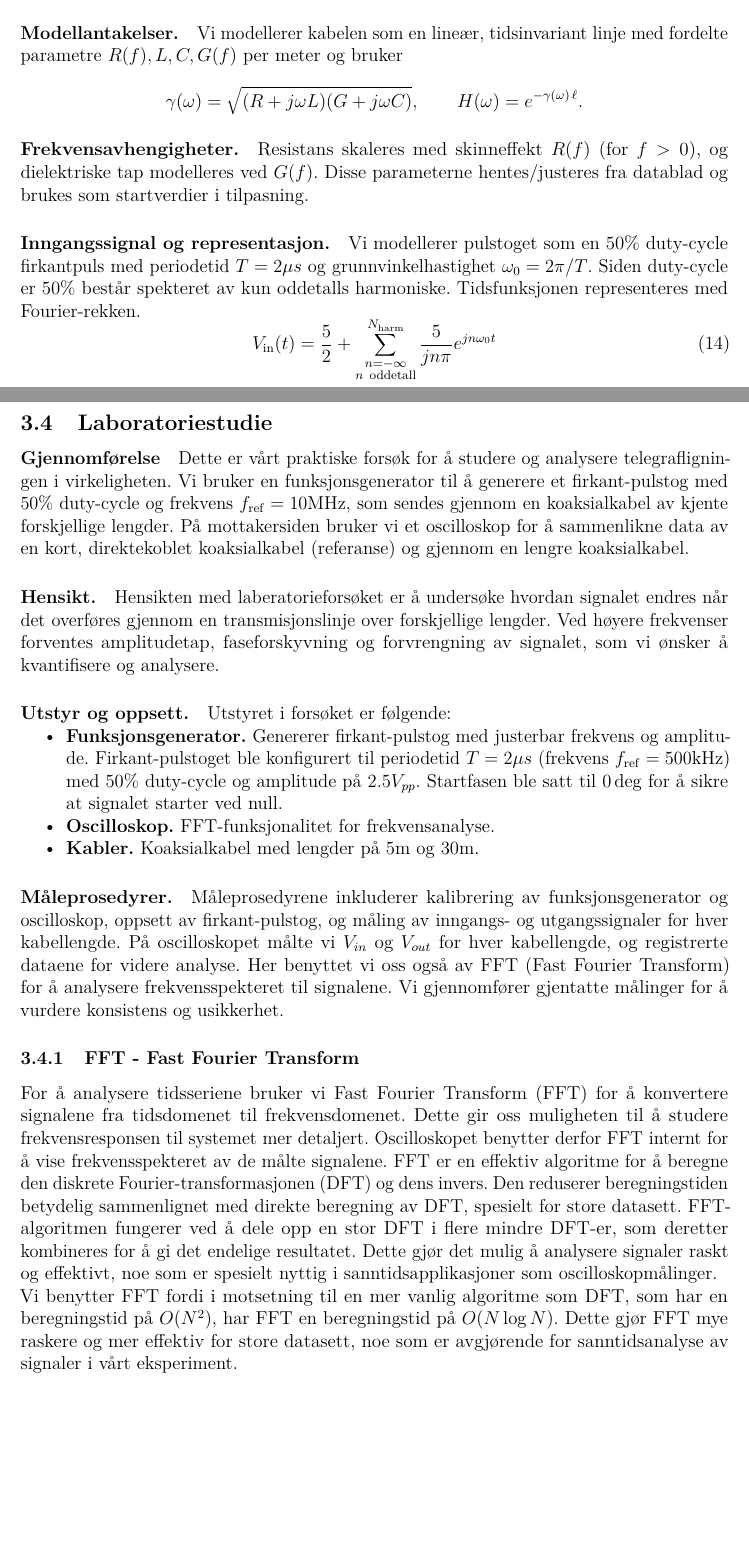
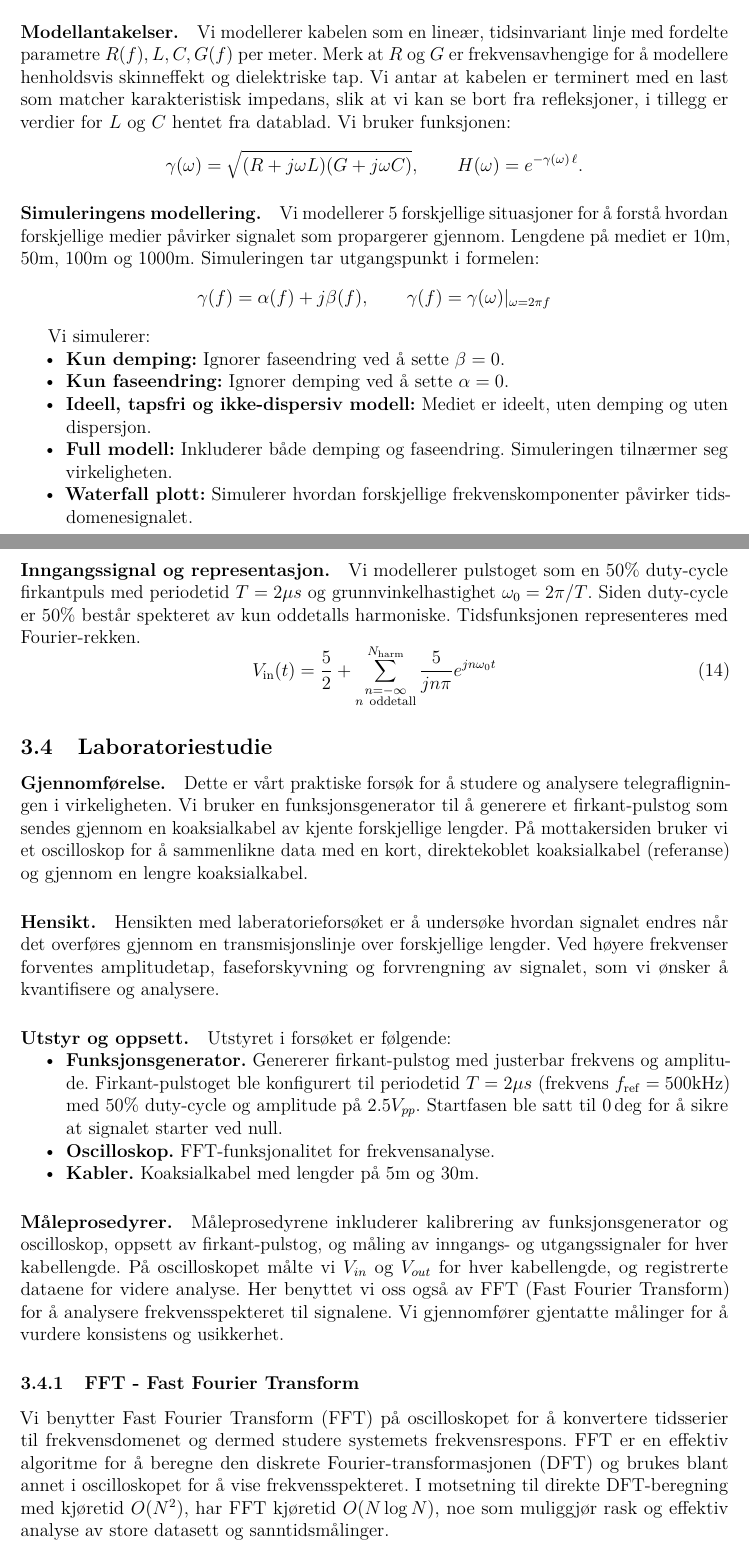
Before and after one commit to Yonatan1717/MM2-telegrafi, a LaTeX document (Lab1/main.tex, which reads Lab1/sections/metode.tex): two parts of pages 16 and 17 of 33, joined at a grey line, cut so that both start at the same text, the shorter picture padded with empty space. Compiled offline with pdfLaTeX.

Commit message:
Metode done nesten

```diff
--- a/Lab1/sections/metode.tex
+++ b/Lab1/sections/metode.tex
@@ -15,13 +16,24 @@ For å simulere telegrafligningen numerisk brukte vi Python med relevante biblio
 \paragraph{Modellantakelser.}
-Vi modellerer kabelen som en lineær, tidsinvariant linje med fordelte parametre $R(f),L,C,G(f)$ per meter og bruker
+Vi modellerer kabelen som en lineær, tidsinvariant linje med fordelte parametre $R(f),L,C,G(f)$ per meter. Merk at $R$ og $G$ er frekvensavhengige for å modellere henholdsvis skinneffekt og dielektriske tap. Vi antar at kabelen er terminert med en last som matcher karakteristisk impedans, slik at vi kan se bort fra refleksjoner, i tillegg er verdier for $L$ og $C$ hentet fra datablad. Vi bruker funksjonen:
 \[
 \gamma(\omega)=\sqrt{(R+j\omega L)(G+j\omega C)},\qquad
 H(\omega)=e^{-\gamma(\omega)\,\ell}.
 \]
 
-\paragraph{Frekvensavhengigheter.}
-Resistans skaleres med skinneffekt $R(f)$ (for $f>0$), og dielektriske tap modelleres ved
-$G(f)$. Disse parameterne hentes/justeres fra datablad og brukes som startverdier i tilpasning.
+\paragraph{Simuleringens modellering.}
+Vi modellerer 5 forskjellige situasjoner for å forstå hvordan forskjellige medier påvirker signalet som propargerer gjennom. Lengdene på mediet er 10m, 50m, 100m og 1000m. Simuleringen tar utgangspunkt i formelen:
+\[
+\gamma (f) = \alpha(f) + j\beta(f), \qquad \gamma(f) = \gamma(\omega)|_{\omega = 2\pi f}
+\]
+
+Vi simulerer:
+\begin{itemize}
+    \item \textbf{Kun demping:} Ignorer faseendring ved å sette $\beta = 0$.
+    \item \textbf{Kun faseendring:} Ignorer demping ved å sette $\alpha = 0$.
+    \item \textbf{Ideell, tapsfri og ikke-dispersiv modell:} Mediet er ideelt, uten demping og uten dispersjon.
+    \item \textbf{Full modell:} Inkluderer både demping og faseendring. Simuleringen tilnærmer seg virkeligheten.
+    \item \textbf{Waterfall plott:} Simulerer hvordan forskjellige frekvenskomponenter påvirker tidsdomenesignalet.
+\end{itemize}
 
 \paragraph{Inngangssignal og representasjon.}
 Vi modellerer pulstoget som en 50\% duty-cycle firkantpuls med periodetid $T = 2 \mu s$ og grunnvinkelhastighet $\omega_0 = 2\pi / T$. Siden duty-cycle er 50\% består spekteret av kun oddetalls harmoniske. Tidsfunksjonen representeres med Fourier-rekken.
@@ -34,6 +44,5 @@ Vi modellerer pulstoget som en 50\% duty-cycle firkantpuls med periodetid $T = 2
 \subsection{Laboratoriestudie}
-\paragraph{Gjennomførelse}
-Dette er vårt praktiske forsøk for å studere og analysere telegrafligningen i virkeligheten. Vi bruker en funksjonsgenerator til å generere et firkant-pulstog med 50\% duty-cycle og frekvens $f_\mathrm{ref} = 10 \mathrm{MHz}$, som sendes gjennom en koaksialkabel av kjente forskjellige lengder. På mottakersiden bruker vi et oscilloskop for å sammenlikne data av en kort, direktekoblet koaksialkabel (referanse) og gjennom en lengre koaksialkabel.
+\paragraph{Gjennomførelse.} Dette er vårt praktiske forsøk for å studere og analysere telegrafligningen i virkeligheten. Vi bruker en funksjonsgenerator til å generere et firkant-pulstog som sendes gjennom en koaksialkabel av kjente forskjellige lengder. På mottakersiden bruker vi et oscilloskop for å sammenlikne data med en kort, direktekoblet koaksialkabel (referanse) og gjennom en lengre koaksialkabel.
 
 \paragraph{Hensikt.} Hensikten med laberatorieforsøket er å undersøke hvordan signalet endres når det overføres gjennom en transmisjonslinje over forskjellige lengder. Ved høyere frekvenser forventes amplitudetap, faseforskyvning og forvrengning av signalet, som vi ønsker å kvantifisere og analysere.
 
@@ -49,5 +58,4 @@ Utstyret i forsøket er følgende:
 Måleprosedyrene inkluderer kalibrering av funksjonsgenerator og oscilloskop, oppsett av firkant-pulstog, og måling av inngangs- og utgangssignaler for hver kabellengde. På oscilloskopet målte vi $V_{in}$ og $V_{out}$ for hver kabellengde, og registrerte dataene for videre analyse. Her benyttet vi oss også av FFT (Fast Fourier Transform) for å analysere frekvensspekteret til signalene. Vi gjennomfører gjentatte målinger for å vurdere konsistens og usikkerhet.
 
 \subsubsection{FFT - Fast Fourier Transform}
-For å analysere tidsseriene bruker vi Fast Fourier Transform (FFT) for å konvertere signalene fra tidsdomenet til frekvensdomenet. Dette gir oss muligheten til å studere frekvensresponsen til systemet mer detaljert. Oscilloskopet benytter derfor FFT internt for å vise frekvensspekteret av de målte signalene.
-FFT er en effektiv algoritme for å beregne den diskrete Fourier-transformasjonen (DFT) og dens invers. Den reduserer beregningstiden betydelig sammenlignet med direkte beregning av DFT, spesielt for store datasett. FFT-algoritmen fungerer ved å dele opp en stor DFT i flere mindre DFT-er, som deretter kombineres for å gi det endelige resultatet. Dette gjør det mulig å analysere signaler raskt og effektivt, noe som er spesielt nyttig i sanntidsapplikasjoner som oscilloskopmålinger. \\ Vi benytter FFT fordi i motsetning til en mer vanlig algoritme som DFT, som har en beregningstid på $O(N^2)$, har FFT en beregningstid på $O(N \log N)$. Dette gjør FFT mye raskere og mer effektiv for store datasett, noe som er avgjørende for sanntidsanalyse av signaler i vårt eksperiment.
+Vi benytter Fast Fourier Transform (FFT) på oscilloskopet for å konvertere tidsserier til frekvensdomenet og dermed studere systemets frekvensrespons. FFT er en effektiv algoritme for å beregne den diskrete Fourier-transformasjonen (DFT) og brukes blant annet i oscilloskopet for å vise frekvensspekteret. I motsetning til direkte DFT-beregning med kjøretid $O(N^2)$, har FFT kjøretid $O(N\log N)$, noe som muliggjør rask og effektiv analyse av store datasett og sanntidsmålinger.
```
Also changed, not shown: Lab1/sections/metode.tex (9 more changed lines).
